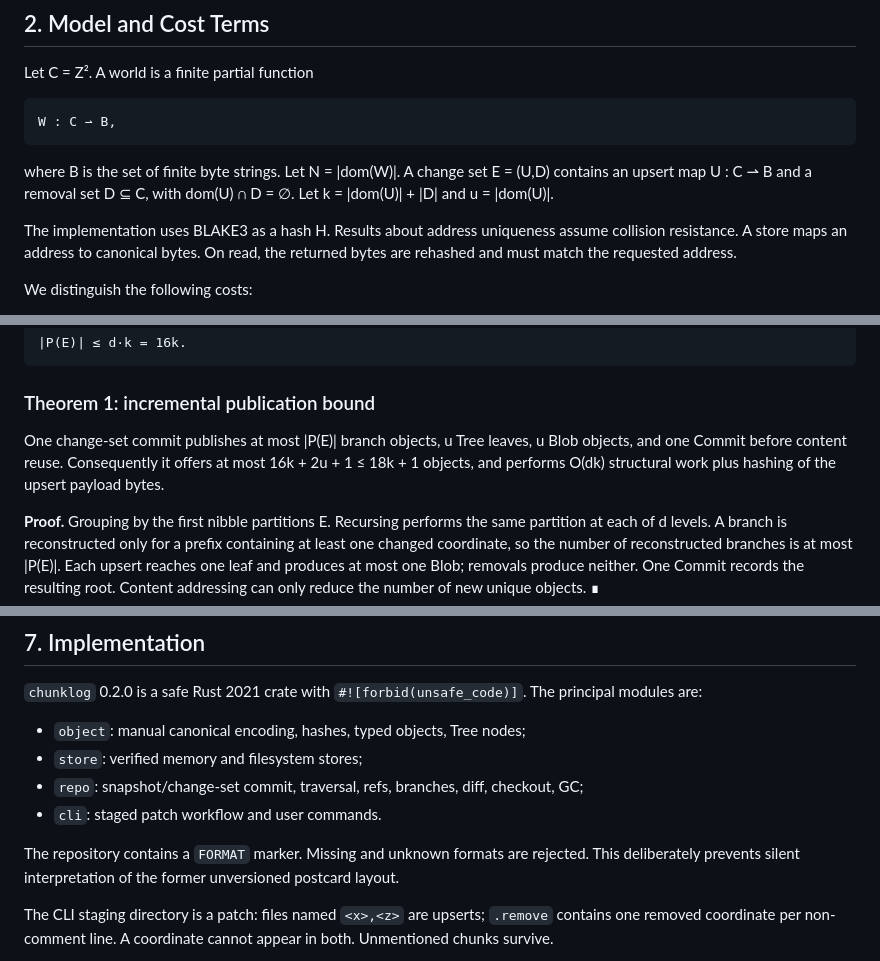
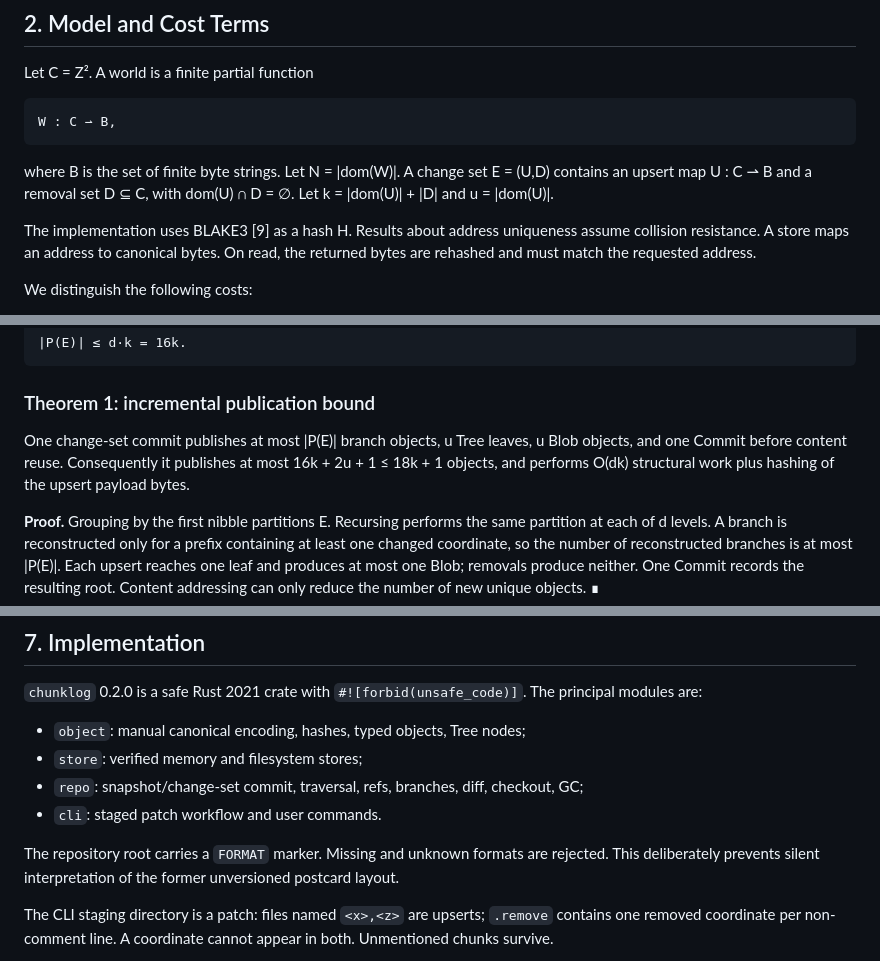
Before and after one commit to lemonhub-io/chunk-log, a Markdown page: paper.md, 3 parts joined by grey strips. Rendered like a GitHub page.

```diff
--- a/paper.md
+++ b/paper.md
@@ -37,7 +37,7 @@ W : C ⇀ B,
 
 where B is the set of finite byte strings. Let N = |dom(W)|. A change set E = (U,D) contains an upsert map U : C ⇀ B and a removal set D ⊆ C, with dom(U) ∩ D = ∅. Let k = |dom(U)| + |D| and u = |dom(U)|.
 
-The implementation uses BLAKE3 as a hash H. Results about address uniqueness assume collision resistance. A store maps an address to canonical bytes. On read, the returned bytes are rehashed and must match the requested address.
+The implementation uses BLAKE3 [9] as a hash H. Results about address uniqueness assume collision resistance. A store maps an address to canonical bytes. On read, the returned bytes are rehashed and must match the requested address.
 
 We distinguish the following costs:
 
@@ -99,7 +99,7 @@ Let P(E) be the set of distinct non-empty branch prefixes of coordinates in E, i
 
 ### Theorem 1: incremental publication bound
 
-One change-set commit publishes at most |P(E)| branch objects, u Tree leaves, u Blob objects, and one Commit before content reuse. Consequently it offers at most 16k + 2u + 1 ≤ 18k + 1 objects, and performs O(dk) structural work plus hashing of the upsert payload bytes.
+One change-set commit publishes at most |P(E)| branch objects, u Tree leaves, u Blob objects, and one Commit before content reuse. Consequently it publishes at most 16k + 2u + 1 ≤ 18k + 1 objects, and performs O(dk) structural work plus hashing of the upsert payload bytes.
 
 **Proof.** Grouping by the first nibble partitions E. Recursing performs the same partition at each of d levels. A branch is reconstructed only for a prefix containing at least one changed coordinate, so the number of reconstructed branches is at most |P(E)|. Each upsert reaches one leaf and produces at most one Blob; removals produce neither. One Commit records the resulting root. Content addressing can only reduce the number of new unique objects. ∎
 
@@ -171,7 +171,7 @@ If a reachable read, hash check, type check, parse, or path check fails, the alg
 - `repo`: snapshot/change-set commit, traversal, refs, branches, diff, checkout, GC;
 - `cli`: staged patch workflow and user commands.
 
-The repository contains a `FORMAT` marker. Missing and unknown formats are rejected. This deliberately prevents silent interpretation of the former unversioned postcard layout.
+The repository root carries a `FORMAT` marker. Missing and unknown formats are rejected. This deliberately prevents silent interpretation of the former unversioned postcard layout.
 
 The CLI staging directory is a patch: files named `<x>,<z>` are upserts; `.remove` contains one removed coordinate per non-comment line. A coordinate cannot appear in both. Unmentioned chunks survive.
 
```
Also changed, not shown: other parts of paper.md (+12 -12 lines).
